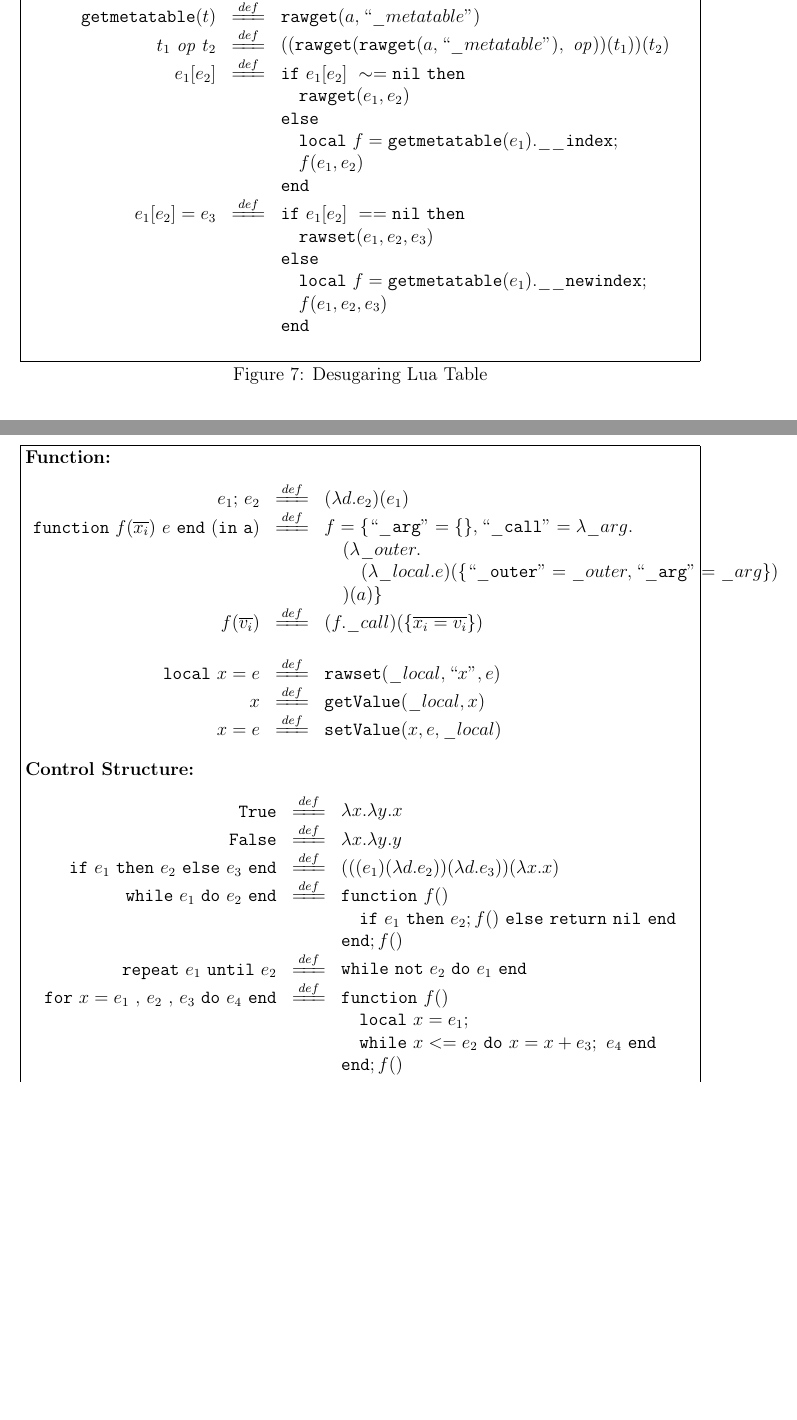
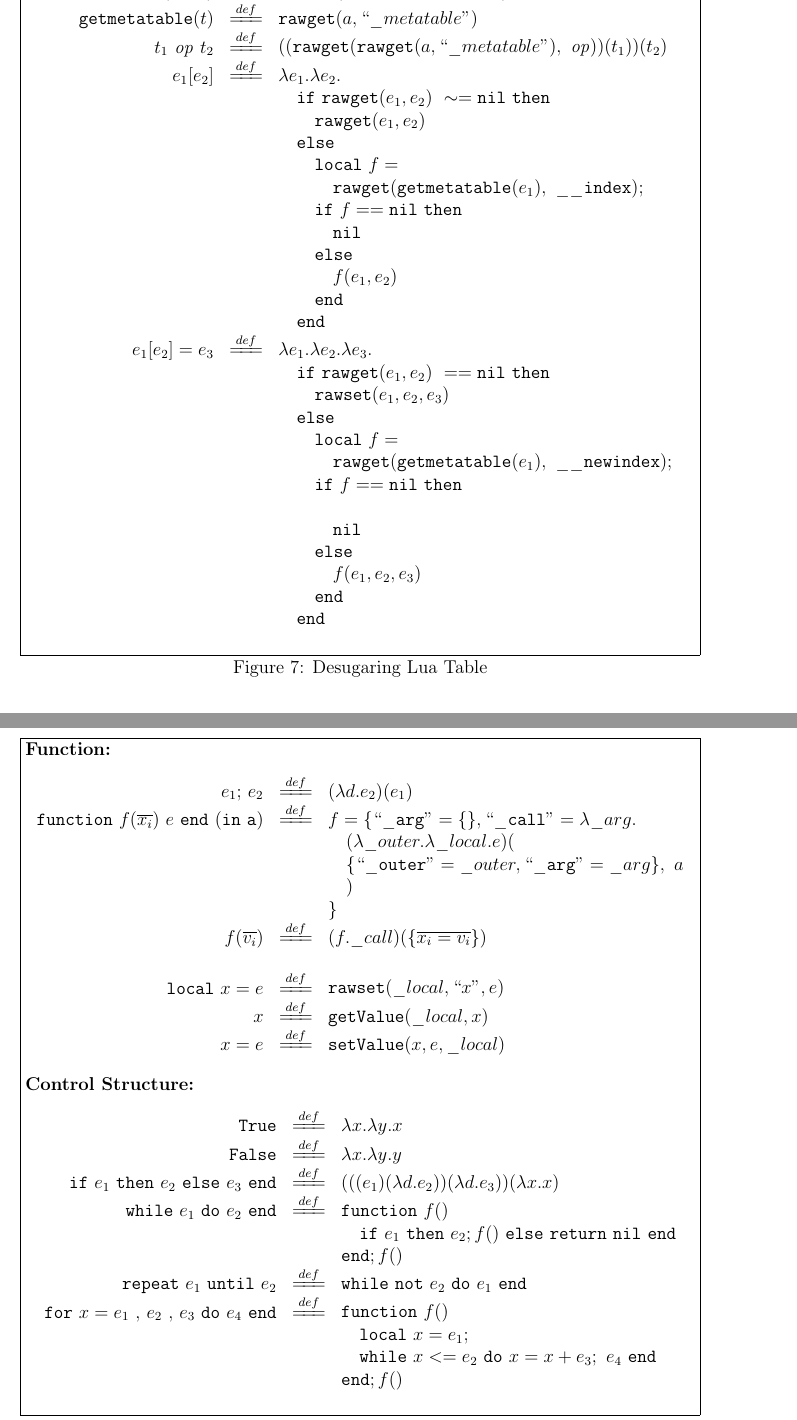
Before and after one commit to HanshuLin/LuaPaper, a LaTeX thesis (thesis.tex, which reads chap5.tex): two parts of pages 45 and 49 of 62 before the commit and two parts of pages 46 and 49 of 62 after it, joined at a grey line, cut so that both start at the same text, the shorter picture padded with empty space. Compiled offline with pdfLaTeX; a missing bibliography style is replaced by a similar one.

Commit message:
correction of the figure, need to add new content ver2

```diff
--- a/chap5.tex
+++ b/chap5.tex
@@ -128,23 +128,35 @@
 \desugar{{\tt setmetatable}(t, mt)}{{\tt rawset}(a,``\_metatable", mt)}
 \desugar{{\tt getmetatable}(t)}{{\tt rawget}(a,``\_metatable")}
 \desugar{t_1~{\it op}~t_2}{(({\tt rawget}({\tt rawget}(a,``\_metatable"),~{\it op}))(t_1))(t_2)}
-\desugar{e_1[e_2]}{{\tt if}~ e_1[e_2] ~\sim= {\tt nil} ~ {\tt then}\\}
+\desugar{e_1[e_2]}{\lambda e_1.\lambda e_2.}
 \desugarline{
-     \quad{\tt rawget}(e_1, e_2) ~\\
-     {\tt else}\\
-     \quad{\tt local}~f = {\tt getmetatable}(e_1).{\tt{\_}{\_}index};\\
-     \quad f(e_1,e_2)\\
-     {\tt end}
+     \quad{\tt if}~ {\tt rawget}(e_1, e_2) ~\sim= {\tt nil} ~ {\tt then}\\
+     \quad\quad{\tt rawget}(e_1, e_2) ~\\
+     \quad{\tt else}\\
+     \quad\quad{\tt local}~f = \\
+     \quad\quad\quad {\tt rawget}({\tt getmetatable}(e_1),~{\tt{\_}{\_}index});\\
+     \quad\quad{\tt if}~ f == {\tt nil} ~ {\tt then}\\
+     \quad\quad\quad {\tt nil} \\
+     \quad\quad{\tt else}\\
+     \quad\quad\quad f(e_1,e_2)\\
+     \quad\quad{\tt end}\\
+     \quad{\tt end}\\
      }
 \desugar{e_1[e_2]=e_3}{
-    {\tt if}~ e_1[e_2] ~== {\tt nil} ~ {\tt then}\\
+    \lambda e_1.\lambda e_2.\lambda e_3.
 }
 \desugarline{
-     \quad{\tt rawset}(e_1, e_2,e_3) ~\\
-     {\tt else}\\
-     \quad{\tt local}~f = {\tt getmetatable}(e_1).{\tt{\_}{\_}newindex};\\
-     \quad f(e_1,e_2,e_3)\\
-     {\tt end}\\
+     \quad{\tt if}~  {\tt rawget}(e_1, e_2) ~== {\tt nil} ~ {\tt then}\\
+     \quad\quad{\tt rawset}(e_1, e_2,e_3) ~\\
+     \quad{\tt else}\\
+     \quad\quad{\tt local}~f = \\
+     \quad\quad\quad{\tt rawget}({\tt getmetatable}(e_1),~{\tt{\_}{\_}newindex});\\
+     \quad\quad{\tt if}~ f == {\tt nil} ~ {\tt then}\\\\
+     \quad\quad\quad {\tt nil} \\
+     \quad\quad{\tt else}\\
+     \quad\quad\quad f(e_1,e_2,e_3)\\
+     \quad\quad{\tt end}\\
+     \quad{\tt end}\\
 }
 \end{array}\]
 \end{figure}
@@ -234,9 +246,9 @@
 \desugar{e_1{\tt ;}~e_2}{(\aFunction{d}{e_2})(e_1)}
 \desugar{{\tt function}~f(\overline{x_i})~e~{\tt end} ~({\tt in~a})}{f = \{ {\tt ``\_arg"} = \{\}, {\tt ``\_call"} = \lambda\_arg.}
 \desugarline{
-  \quad(\lambda\_outer.\\
-  \quad\quad(\lambda\_local.e)(\{{\tt ``\_outer"} = \_outer, {\tt ``\_arg" }= \_arg\})\\
-  \quad)(a)
+  \quad(\lambda\_outer.\lambda\_local.e)(\\
+  \quad\{{\tt ``\_outer"} = \_outer, {\tt ``\_arg" }= \_arg\}, ~a\\
+  \quad)\\
 \}
 }
 \desugar{f(\overline{v_i})}{(f.\_call)(\{\overline{x_i = v_i}\})}
```
